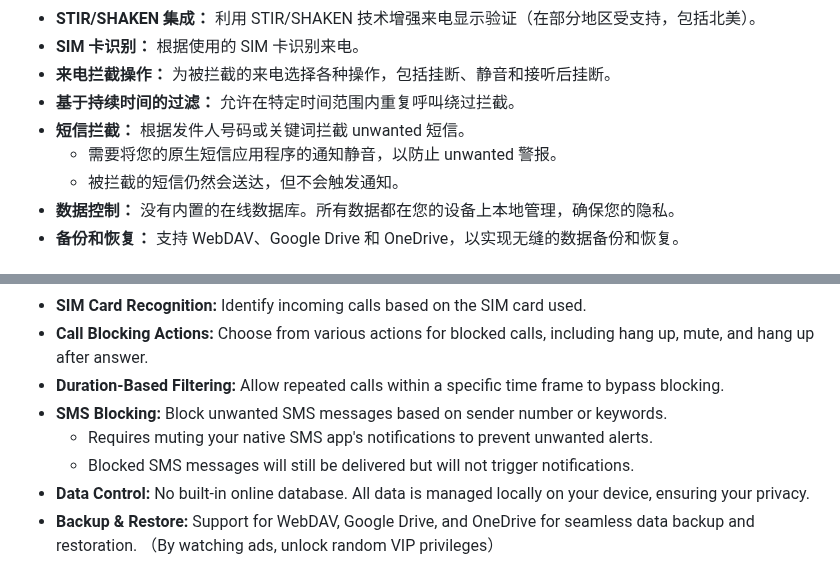
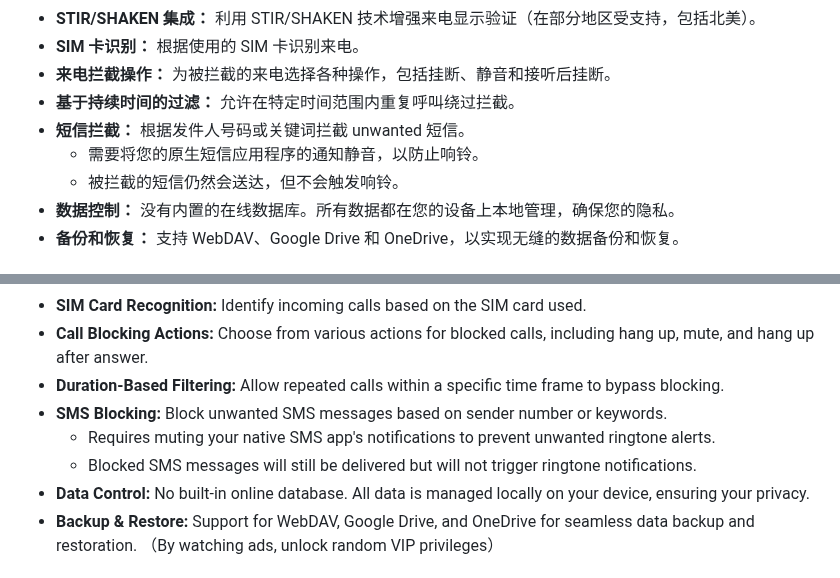
Before and after one commit to haygcao/yourcallyourruletranslation, a Markdown page: README.md, 2 parts joined by grey strips. Rendered like a GitHub page.

```diff
--- a/README.md
+++ b/README.md
@@ -13,8 +13,8 @@
 * **来电拦截操作：** 为被拦截的来电选择各种操作，包括挂断、静音和接听后挂断。
 * **基于持续时间的过滤：** 允许在特定时间范围内重复呼叫绕过拦截。
 * **短信拦截：** 根据发件人号码或关键词拦截 unwanted 短信。
-  * 需要将您的原生短信应用程序的通知静音，以防止 unwanted 警报。
-  * 被拦截的短信仍然会送达，但不会触发通知。
+  * 需要将您的原生短信应用程序的通知静音，以防止响铃。
+  * 被拦截的短信仍然会送达，但不会触发响铃。
 * **数据控制：** 没有内置的在线数据库。所有数据都在您的设备上本地管理，确保您的隐私。
 * **备份和恢复：** 支持 WebDAV、Google Drive 和 OneDrive，以实现无缝的数据备份和恢复。
 
@@ -79,8 +79,8 @@ YourCallYourRule 的核心应用程序不是开源的。但是，特定功能是
 * **Call Blocking Actions:** Choose from various actions for blocked calls, including hang up, mute, and hang up after answer.
 * **Duration-Based Filtering:** Allow repeated calls within a specific time frame to bypass blocking.
 * **SMS Blocking:** Block unwanted SMS messages based on sender number or keywords.
-  * Requires muting your native SMS app's notifications to prevent unwanted alerts.
-  * Blocked SMS messages will still be delivered but will not trigger notifications.
+  * Requires muting your native SMS app's notifications to prevent unwanted ringtone alerts.
+  * Blocked SMS messages will still be delivered but will not trigger ringtone notifications.
 * **Data Control:** No built-in online database. All data is managed locally on your device, ensuring your privacy.
 * **Backup & Restore:** Support for WebDAV, Google Drive, and OneDrive for seamless data backup and restoration.  （By watching ads, unlock random VIP privileges）
 
```
